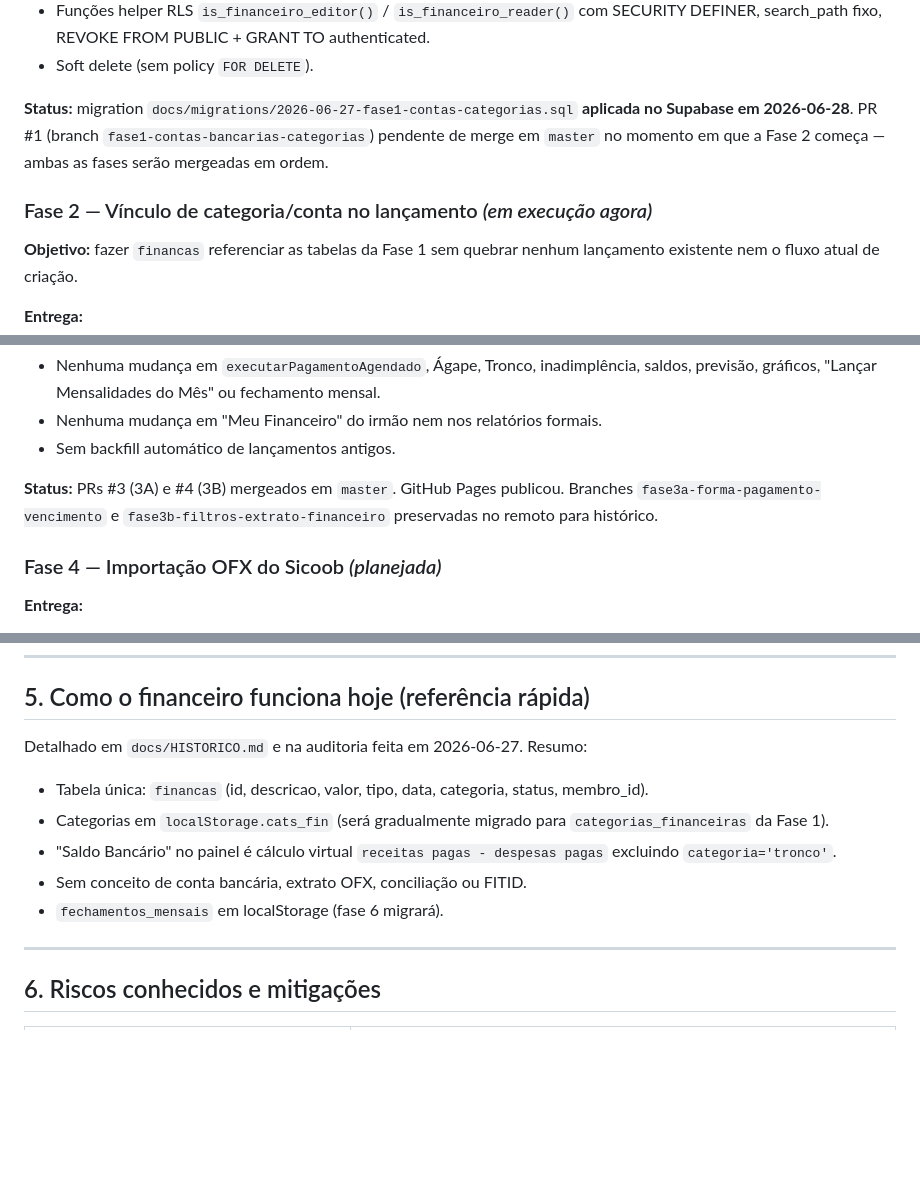
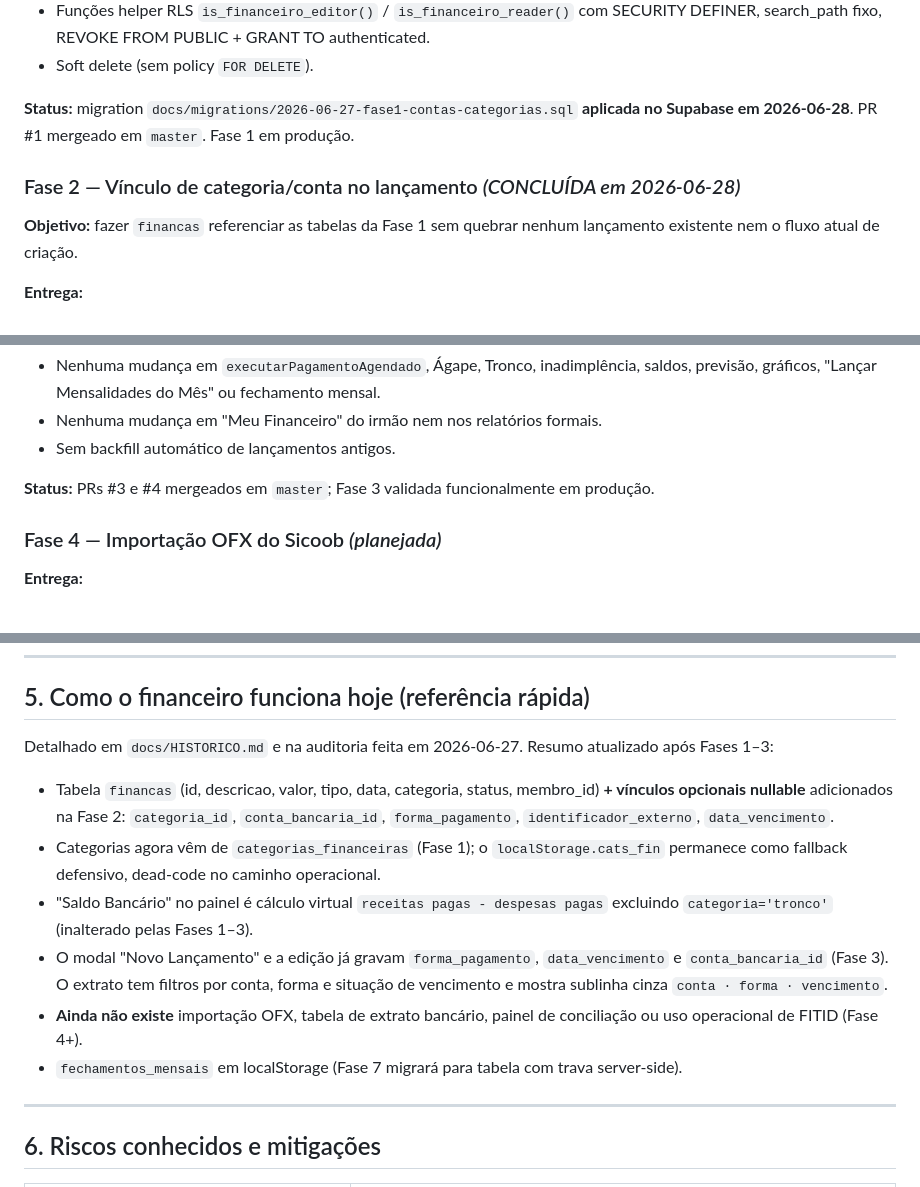
Before and after one commit to Denis-Evandro/loja-maconica, a Markdown page: docs/plano-financeiro-contas-conciliacao.md, 3 parts joined by grey strips. GitHub-like rendering; blank space fills up the shorter version.

Commit message:
docs: ajusta status historico das fases financeiras

```diff
--- a/docs/plano-financeiro-contas-conciliacao.md
+++ b/docs/plano-financeiro-contas-conciliacao.md
@@ -106,11 +106,10 @@ financeiro. **Consulte este documento antes de tocar qualquer coisa em
 - Soft delete (sem policy `FOR DELETE`).
 
 **Status:** migration `docs/migrations/2026-06-27-fase1-contas-categorias.sql`
-**aplicada no Supabase em 2026-06-28**. PR #1 (branch
-`fase1-contas-bancarias-categorias`) pendente de merge em `master` no momento
-em que a Fase 2 começa — ambas as fases serão mergeadas em ordem.
+**aplicada no Supabase em 2026-06-28**. PR #1 mergeado em `master`. Fase 1
+em produção.
 
-### Fase 2 — Vínculo de categoria/conta no lançamento *(em execução agora)*
+### Fase 2 — Vínculo de categoria/conta no lançamento *(CONCLUÍDA em 2026-06-28)*
 
 **Objetivo:** fazer `financas` referenciar as tabelas da Fase 1 sem quebrar
 nenhum lançamento existente nem o fluxo atual de criação.
@@ -252,9 +255,8 @@ esperado e documentado.
 - Nenhuma mudança em "Meu Financeiro" do irmão nem nos relatórios formais.
 - Sem backfill automático de lançamentos antigos.
 
-**Status:** PRs #3 (3A) e #4 (3B) mergeados em `master`. GitHub Pages
-publicou. Branches `fase3a-forma-pagamento-vencimento` e
-`fase3b-filtros-extrato-financeiro` preservadas no remoto para histórico.
+**Status:** PRs #3 e #4 mergeados em `master`; Fase 3 validada
+funcionalmente em produção.
 
 ### Fase 4 — Importação OFX do Sicoob *(planejada)*
 
@@ -363,15 +365,24 @@ publicou. Branches `fase3a-forma-pagamento-vencimento` e
 ## 5. Como o financeiro funciona hoje (referência rápida)
 
 Detalhado em `docs/HISTORICO.md` e na auditoria feita em 2026-06-27.
-Resumo:
-- Tabela única: `financas` (id, descricao, valor, tipo, data, categoria,
-  status, membro_id).
-- Categorias em `localStorage.cats_fin` (será gradualmente migrado para
-  `categorias_financeiras` da Fase 1).
+Resumo atualizado após Fases 1–3:
+- Tabela `financas` (id, descricao, valor, tipo, data, categoria, status,
+  membro_id) **+ vínculos opcionais nullable** adicionados na Fase 2:
+  `categoria_id`, `conta_bancaria_id`, `forma_pagamento`,
+  `identificador_externo`, `data_vencimento`.
+- Categorias agora vêm de `categorias_financeiras` (Fase 1); o
+  `localStorage.cats_fin` permanece como fallback defensivo, dead-code
+  no caminho operacional.
 - "Saldo Bancário" no painel é cálculo virtual `receitas pagas - despesas pagas`
-  excluindo `categoria='tronco'`.
-- Sem conceito de conta bancária, extrato OFX, conciliação ou FITID.
-- `fechamentos_mensais` em localStorage (fase 6 migrará).
+  excluindo `categoria='tronco'` (inalterado pelas Fases 1–3).
+- O modal "Novo Lançamento" e a edição já gravam `forma_pagamento`,
+  `data_vencimento` e `conta_bancaria_id` (Fase 3). O extrato tem filtros
+  por conta, forma e situação de vencimento e mostra sublinha cinza
+  `conta · forma · vencimento`.
+- **Ainda não existe** importação OFX, tabela de extrato bancário, painel
+  de conciliação ou uso operacional de FITID (Fase 4+).
+- `fechamentos_mensais` em localStorage (Fase 7 migrará para tabela com
+  trava server-side).
 
 ---
 
```
Also changed, not shown: other parts of docs/plano-financeiro-contas-conciliacao.md (+5 -1 lines).
